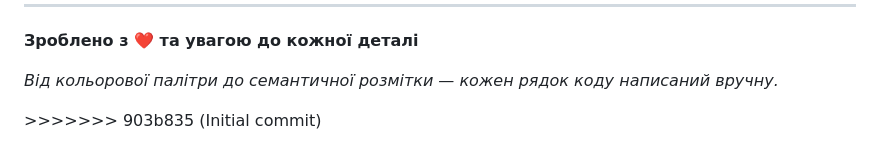
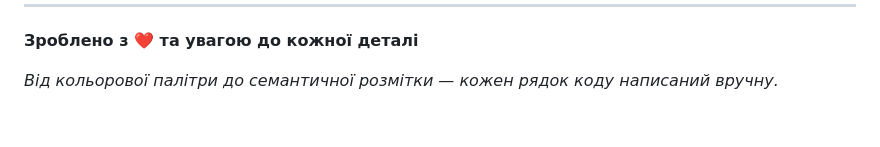
Before and after one commit to g4rnet/Car-Shop, a Markdown page: README.md, the part around the change. GitHub-like rendering; blank space fills up the shorter version.

Commit message:
Обновил 2 README.md

```diff
--- a/README.md
+++ b/README.md
@@ -159,4 +159,3 @@ cd car-shop
 *Від кольорової палітри до семантичної розмітки — кожен рядок коду написаний вручну.*
 
 </div>
->>>>>>> 903b835 (Initial commit)
```
